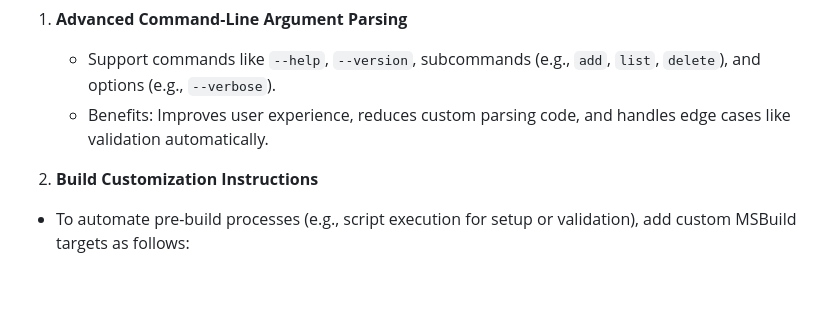
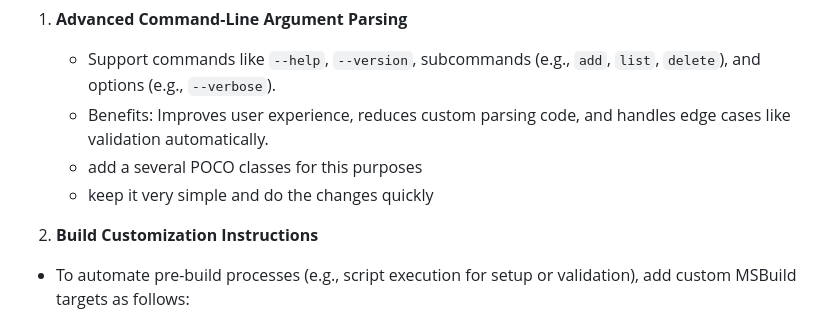
Before and after one commit to frno10/AHA-Week-2025, a Markdown page: apply-feature-mini.md, the part around the change. Drawn GitHub-style; blank space fills up the shorter version.

Commit message:
Additional update to instructions

```diff
--- a/apply-feature-mini.md
+++ b/apply-feature-mini.md
@@ -22,6 +22,8 @@ The following essential features are proposed to address current gaps and improv
 1. **Advanced Command-Line Argument Parsing**
    - Support commands like `--help`, `--version`, subcommands (e.g., `add`, `list`, `delete`), and options (e.g., `--verbose`).
    - Benefits: Improves user experience, reduces custom parsing code, and handles edge cases like validation automatically.
+   - add a several POCO classes for this purposes
+   - keep it very simple and do the changes quickly
 
 2. **Build Customization Instructions**
 
```
